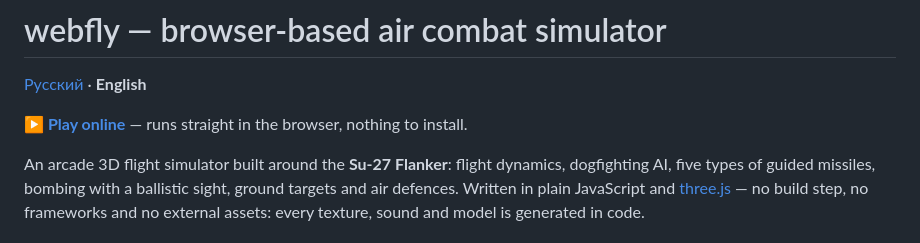
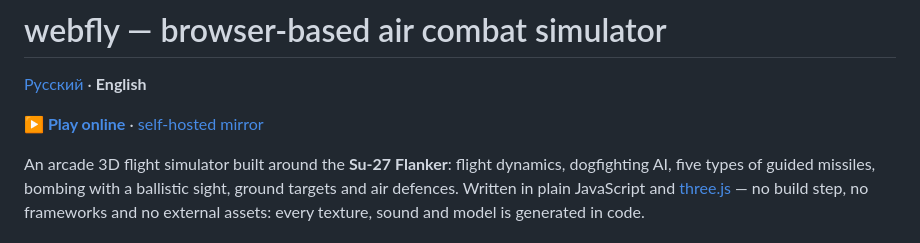
Before and after one commit to A477aA/webfly, a Markdown page: README.en.md, the part around the change. GitHub-like rendering.

Commit message:
Update play online link and add self-hosted mirror
Updated the online play link and added a self-hosted mirror.

```diff
--- a/README.en.md
+++ b/README.en.md
@@ -2,7 +2,7 @@
 
 [Русский](README.md) · **English**
 
-**[▶ Play online](http://193.233.216.107/)** — runs straight in the browser, nothing to install.
+**[▶ Play online](https://a477aa.github.io/webfly/)** · [self-hosted mirror](http://193.233.216.107/)
 
 An arcade 3D flight simulator built around the **Su-27 Flanker**: flight dynamics,
 dogfighting AI, five types of guided missiles, bombing with a ballistic sight, ground
```
